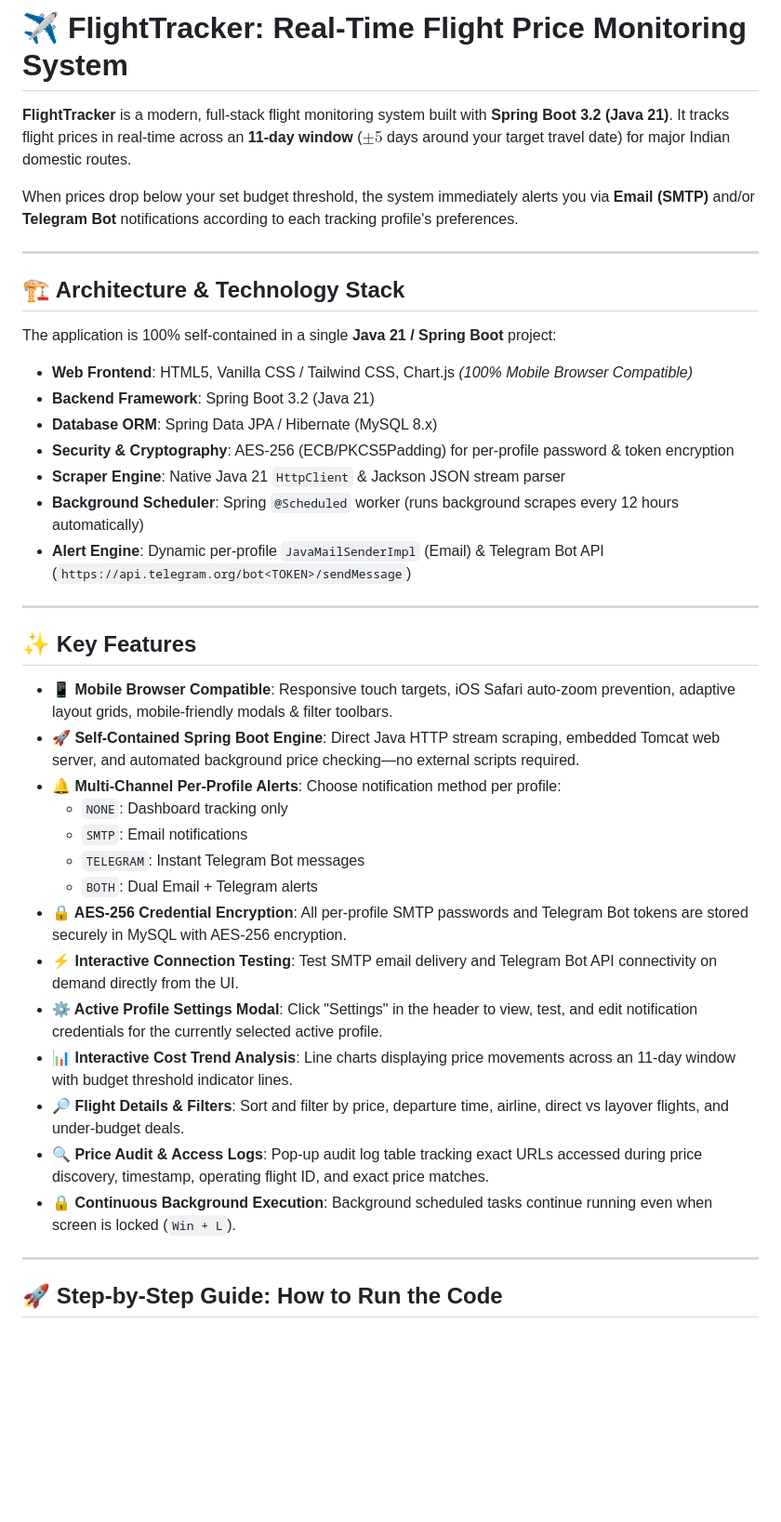
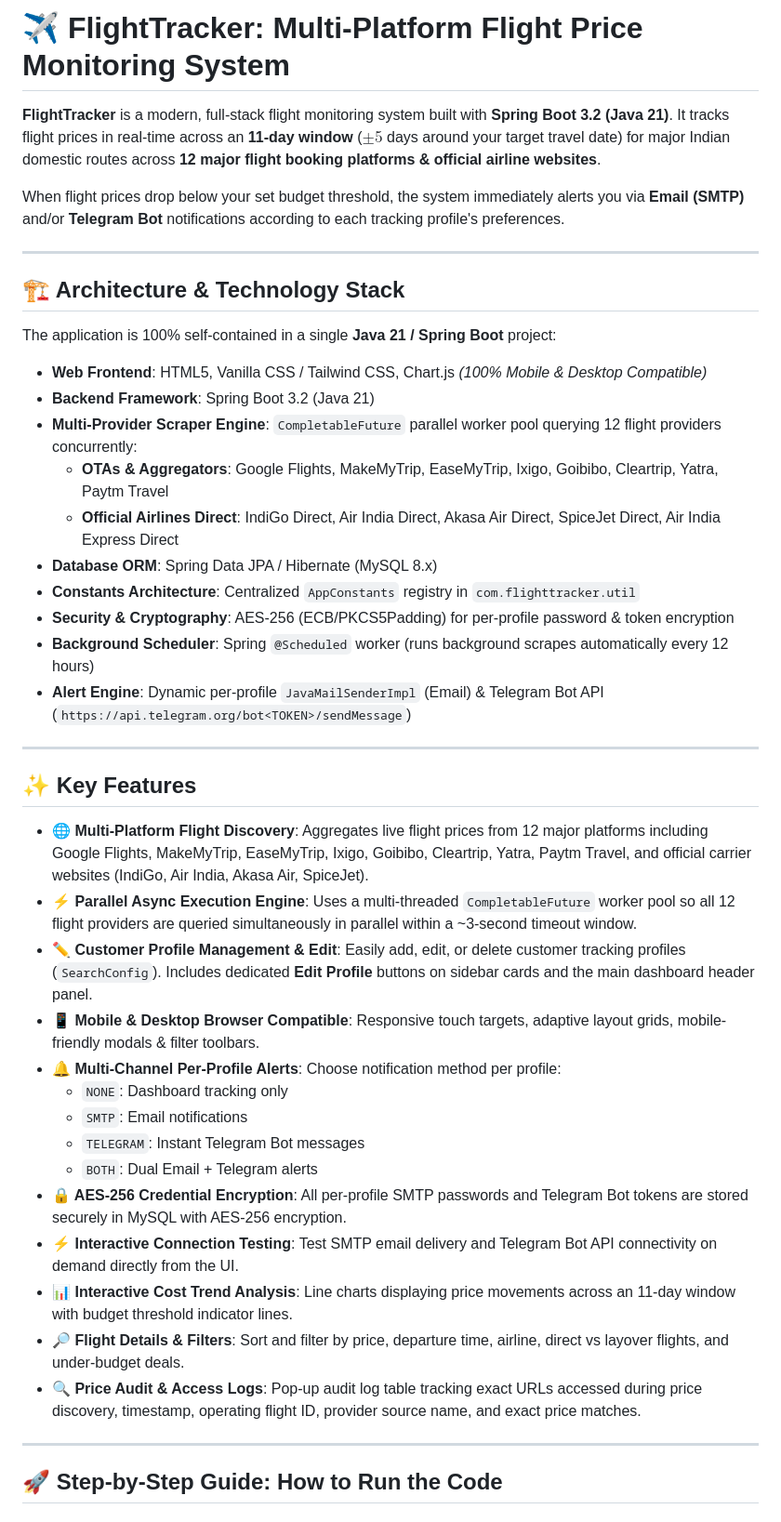
Before and after one commit to Supratim1997/flight-tracker, a Markdown page: README.md, the part around one of its changes. Shown at 93% size. GitHub-like rendering; blank space fills up the shorter version.

```diff
--- a/README.md
+++ b/README.md
@@ -1,8 +1,8 @@
-# ✈️ FlightTracker: Real-Time Flight Price Monitoring System
+# ✈️ FlightTracker: Multi-Platform Flight Price Monitoring System
 
-**FlightTracker** is a modern, full-stack flight monitoring system built with **Spring Boot 3.2 (Java 21)**. It tracks flight prices in real-time across an **11-day window** ($\pm 5$ days around your target travel date) for major Indian domestic routes.
+**FlightTracker** is a modern, full-stack flight monitoring system built with **Spring Boot 3.2 (Java 21)**. It tracks flight prices in real-time across an **11-day window** ($\pm 5$ days around your target travel date) for major Indian domestic routes across **12 major flight booking platforms & official airline websites**.
 
-When prices drop below your set budget threshold, the system immediately alerts you via **Email (SMTP)** and/or **Telegram Bot** notifications according to each tracking profile's preferences.
+When flight prices drop below your set budget threshold, the system immediately alerts you via **Email (SMTP)** and/or **Telegram Bot** notifications according to each tracking profile's preferences.
 
 ---
 
@@ -10,20 +10,25 @@ When prices drop below your set budget threshold, the system immediately alerts
 
 The application is 100% self-contained in a single **Java 21 / Spring Boot** project:
 
-- **Web Frontend**: HTML5, Vanilla CSS / Tailwind CSS, Chart.js *(100% Mobile Browser Compatible)*
+- **Web Frontend**: HTML5, Vanilla CSS / Tailwind CSS, Chart.js *(100% Mobile & Desktop Compatible)*
 - **Backend Framework**: Spring Boot 3.2 (Java 21)
+- **Multi-Provider Scraper Engine**: `CompletableFuture` parallel worker pool querying 12 flight providers concurrently:
+  - **OTAs & Aggregators**: Google Flights, MakeMyTrip, EaseMyTrip, Ixigo, Goibibo, Cleartrip, Yatra, Paytm Travel
+  - **Official Airlines Direct**: IndiGo Direct, Air India Direct, Akasa Air Direct, SpiceJet Direct, Air India Express Direct
 - **Database ORM**: Spring Data JPA / Hibernate (MySQL 8.x)
+- **Constants Architecture**: Centralized `AppConstants` registry in `com.flighttracker.util`
 - **Security & Cryptography**: AES-256 (ECB/PKCS5Padding) for per-profile password & token encryption
-- **Scraper Engine**: Native Java 21 `HttpClient` & Jackson JSON stream parser
-- **Background Scheduler**: Spring `@Scheduled` worker (runs background scrapes every 12 hours automatically)
+- **Background Scheduler**: Spring `@Scheduled` worker (runs background scrapes automatically every 12 hours)
 - **Alert Engine**: Dynamic per-profile `JavaMailSenderImpl` (Email) & Telegram Bot API (`https://api.telegram.org/bot<TOKEN>/sendMessage`)
 
 ---
 
 ## ✨ Key Features
 
-- **📱 Mobile Browser Compatible**: Responsive touch targets, iOS Safari auto-zoom prevention, adaptive layout grids, mobile-friendly modals & filter toolbars.
-- **🚀 Self-Contained Spring Boot Engine**: Direct Java HTTP stream scraping, embedded Tomcat web server, and automated background price checking—no external scripts required.
+- **🌐 Multi-Platform Flight Discovery**: Aggregates live flight prices from 12 major platforms including Google Flights, MakeMyTrip, EaseMyTrip, Ixigo, Goibibo, Cleartrip, Yatra, Paytm Travel, and official carrier websites (IndiGo, Air India, Akasa Air, SpiceJet).
+- **⚡ Parallel Async Execution Engine**: Uses a multi-threaded `CompletableFuture` worker pool so all 12 flight providers are queried simultaneously in parallel within a ~3-second timeout window.
+- **✏️ Customer Profile Management & Edit**: Easily add, edit, or delete customer tracking profiles (`SearchConfig`). Includes dedicated **Edit Profile** buttons on sidebar cards and the main dashboard header panel.
+- **📱 Mobile & Desktop Browser Compatible**: Responsive touch targets, adaptive layout grids, mobile-friendly modals & filter toolbars.
 - **🔔 Multi-Channel Per-Profile Alerts**: Choose notification method per profile:
   - `NONE`: Dashboard tracking only
   - `SMTP`: Email notifications
@@ -31,11 +36,9 @@ The application is 100% self-contained in a single **Java 21 / Spring Boot** pro
   - `BOTH`: Dual Email + Telegram alerts
 - **🔒 AES-256 Credential Encryption**: All per-profile SMTP passwords and Telegram Bot tokens are stored securely in MySQL with AES-256 encryption.
 - **⚡ Interactive Connection Testing**: Test SMTP email delivery and Telegram Bot API connectivity on demand directly from the UI.
-- **⚙️ Active Profile Settings Modal**: Click "Settings" in the header to view, test, and edit notification credentials for the currently selected active profile.
 - **📊 Interactive Cost Trend Analysis**: Line charts displaying price movements across an 11-day window with budget threshold indicator lines.
 - **🔎 Flight Details & Filters**: Sort and filter by price, departure time, airline, direct vs layover flights, and under-budget deals.
-- **🔍 Price Audit & Access Logs**: Pop-up audit log table tracking exact URLs accessed during price discovery, timestamp, operating flight ID, and exact price matches.
-- **🔒 Continuous Background Execution**: Background scheduled tasks continue running even when screen is locked (`Win + L`).
+- **🔍 Price Audit & Access Logs**: Pop-up audit log table tracking exact URLs accessed during price discovery, timestamp, operating flight ID, provider source name, and exact price matches.
 
 ---
 
```
Also changed, not shown: other parts of README.md (+8 -51 lines).
